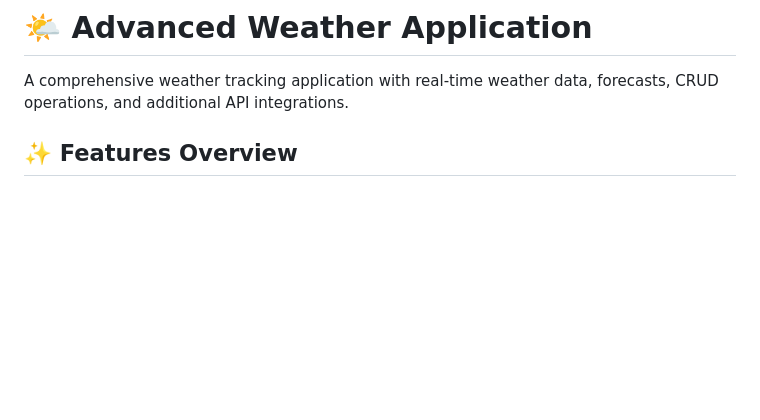
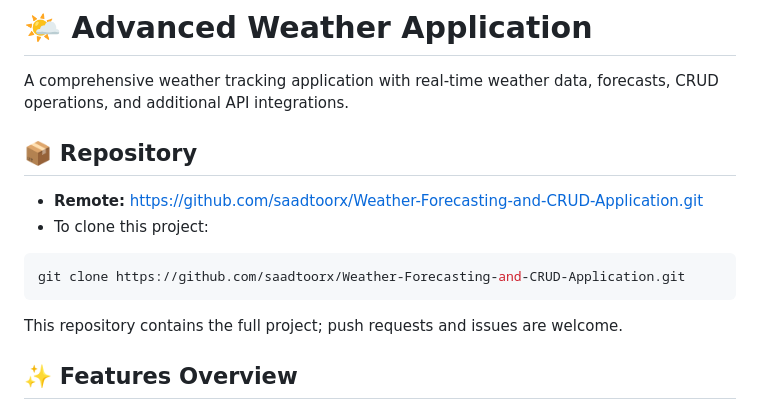
Before and after one commit to saadtoorx/Weather-Forecasting-and-CRUD-Application, a Markdown page: README.md, the part around the change. Rendered like a GitHub page; blank space fills up the shorter version.

Commit message:
Update README and prepare project for remote push

````diff
--- a/README.md
+++ b/README.md
@@ -1,6 +1,17 @@
 # 🌤️ Advanced Weather Application
 
 A comprehensive weather tracking application with real-time weather data, forecasts, CRUD operations, and additional API integrations.
+
+## 📦 Repository
+
+- **Remote:** https://github.com/saadtoorx/Weather-Forecasting-and-CRUD-Application.git
+- To clone this project:
+
+```bash
+git clone https://github.com/saadtoorx/Weather-Forecasting-and-CRUD-Application.git
+```
+
+This repository contains the full project; push requests and issues are welcome.
 
 ## ✨ Features Overview
 
````
